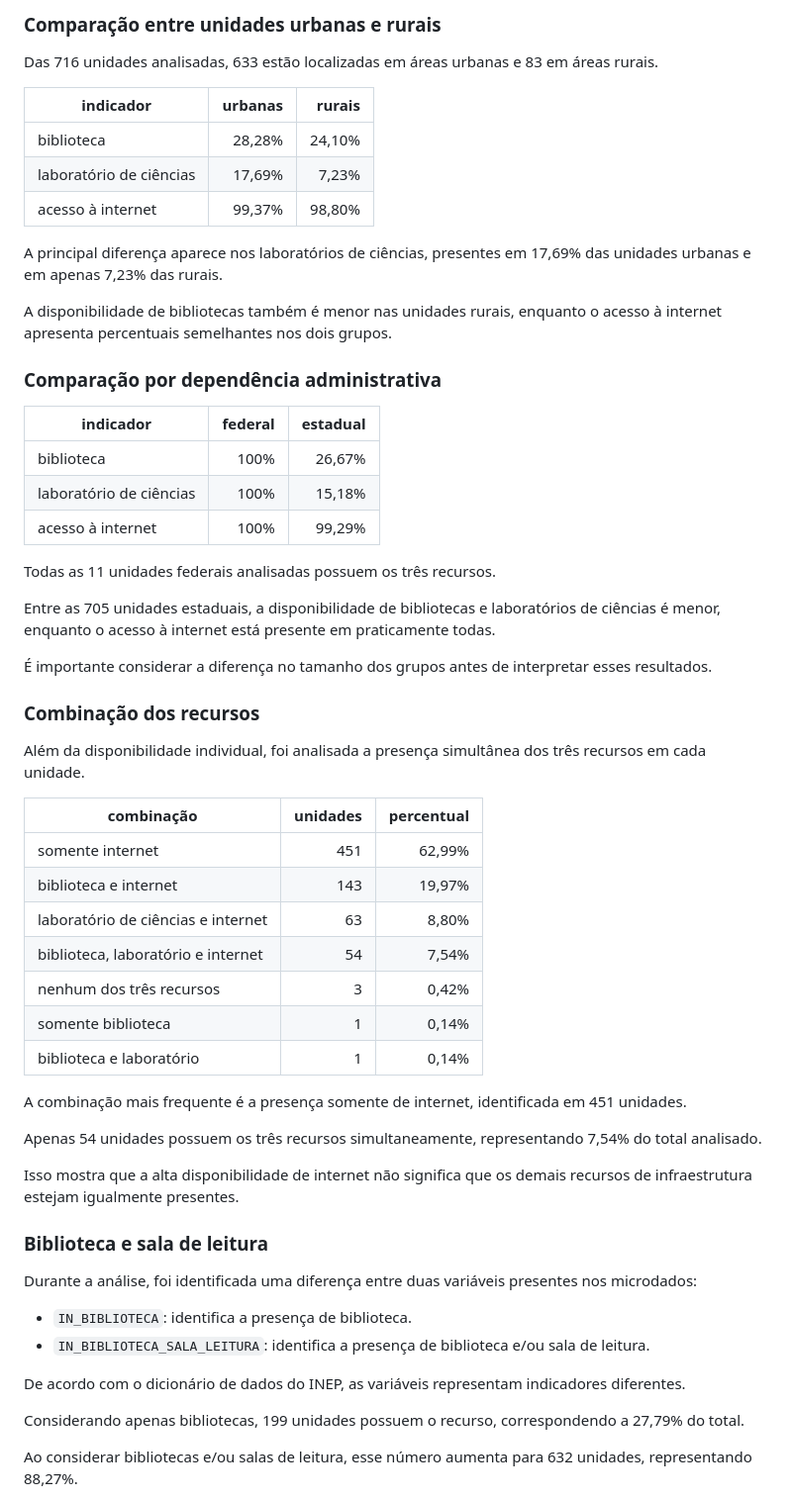
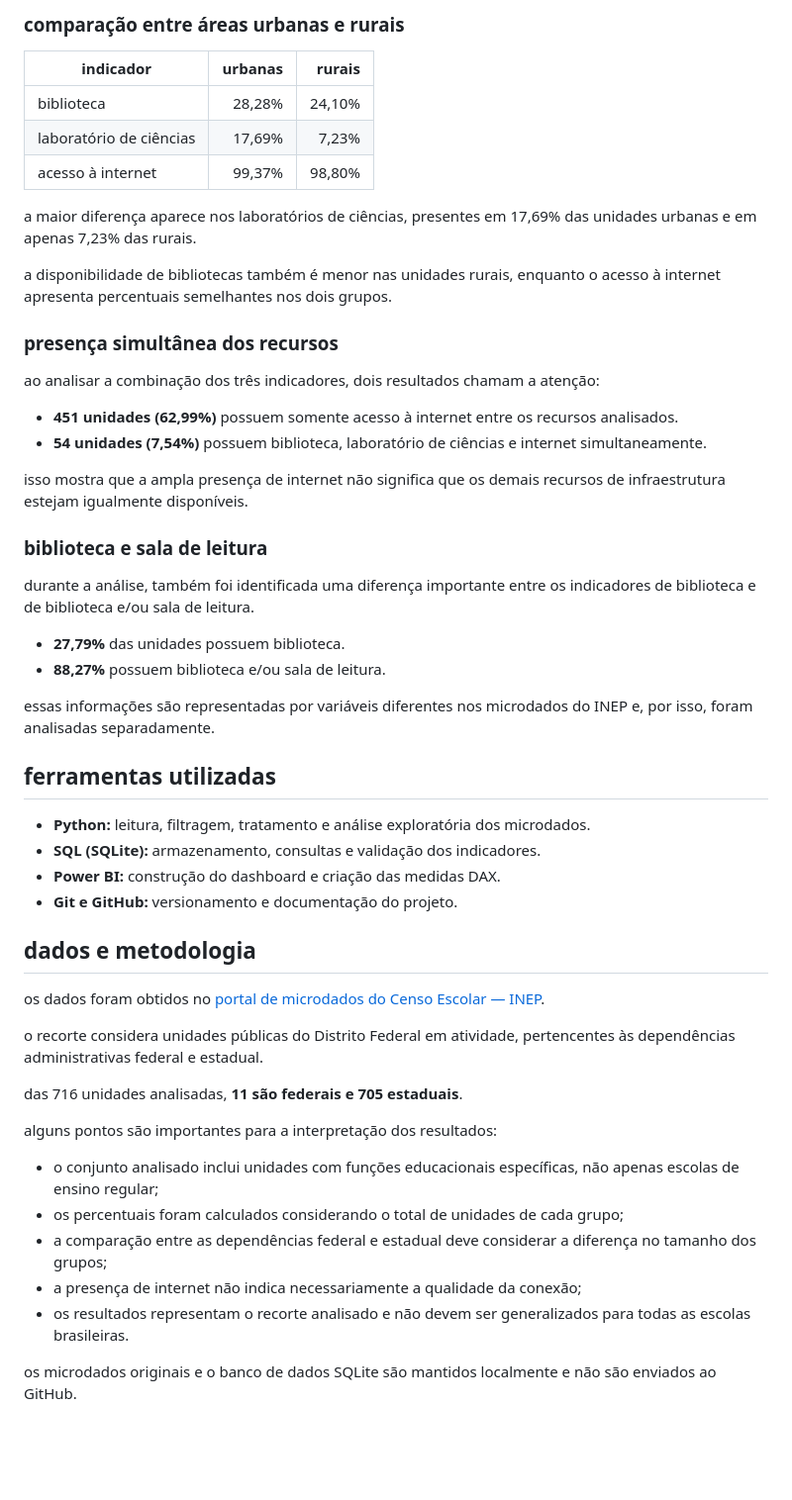
Before and after one commit to rbctxr/infraestrutura-escolas-publicas, a Markdown page: README.md, the part around one of its changes. Shown at 99% size. GitHub-like rendering; blank space fills up the shorter version.

```diff
--- a/README.md
+++ b/README.md
@@ -66,7 +30,5 @@ Os resultados mostram que o acesso à internet está presente em quase todas as
 
-### Comparação entre unidades urbanas e rurais
-
-Das 716 unidades analisadas, 633 estão localizadas em áreas urbanas e 83 em áreas rurais.
+### comparação entre áreas urbanas e rurais
 
 | indicador | urbanas | rurais |
 |---|---:|---:|
@@ -74,54 +36,50 @@ Das 716 unidades analisadas, 633 estão localizadas em áreas urbanas e 83 em á
 | laboratório de ciências | 17,69% | 7,23% |
 | acesso à internet | 99,37% | 98,80% |
 
-A principal diferença aparece nos laboratórios de ciências, presentes em 17,69% das unidades urbanas e em apenas 7,23% das rurais.
+a maior diferença aparece nos laboratórios de ciências, presentes em 17,69% das unidades urbanas e em apenas 7,23% das rurais.
 
-A disponibilidade de bibliotecas também é menor nas unidades rurais, enquanto o acesso à internet apresenta percentuais semelhantes nos dois grupos.
+a disponibilidade de bibliotecas também é menor nas unidades rurais, enquanto o acesso à internet apresenta percentuais semelhantes nos dois grupos.
 
-### Comparação por dependência administrativa
+### presença simultânea dos recursos
 
-| indicador | federal | estadual |
-|---|---:|---:|
-| biblioteca | 100% | 26,67% |
-| laboratório de ciências | 100% | 15,18% |
-| acesso à internet | 100% | 99,29% |
+ao analisar a combinação dos três indicadores, dois resultados chamam a atenção:
 
-Todas as 11 unidades federais analisadas possuem os três recursos.
+- **451 unidades (62,99%)** possuem somente acesso à internet entre os recursos analisados.
+- **54 unidades (7,54%)** possuem biblioteca, laboratório de ciências e internet simultaneamente.
 
-Entre as 705 unidades estaduais, a disponibilidade de bibliotecas e laboratórios de ciências é menor, enquanto o acesso à internet está presente em praticamente todas.
+isso mostra que a ampla presença de internet não significa que os demais recursos de infraestrutura estejam igualmente disponíveis.
 
-É importante considerar a diferença no tamanho dos grupos antes de interpretar esses resultados.
+### biblioteca e sala de leitura
 
-### Combinação dos recursos
+durante a análise, também foi identificada uma diferença importante entre os indicadores de biblioteca e de biblioteca e/ou sala de leitura.
 
-Além da disponibilidade individual, foi analisada a presença simultânea dos três recursos em cada unidade.
+- **27,79%** das unidades possuem biblioteca.
+- **88,27%** possuem biblioteca e/ou sala de leitura.
 
-| combinação | unidades | percentual |
-|---|---:|---:|
-| somente internet | 451 | 62,99% |
-| biblioteca e internet | 143 | 19,97% |
-| laboratório de ciências e internet | 63 | 8,80% |
-| biblioteca, laboratório e internet | 54 | 7,54% |
-| nenhum dos três recursos | 3 | 0,42% |
-| somente biblioteca | 1 | 0,14% |
-| biblioteca e laboratório | 1 | 0,14% |
+essas informações são representadas por variáveis diferentes nos microdados do INEP e, por isso, foram analisadas separadamente.
 
-A combinação mais frequente é a presença somente de internet, identificada em 451 unidades.
+## ferramentas utilizadas
 
-Apenas 54 unidades possuem os três recursos simultaneamente, representando 7,54% do total analisado.
+- **Python:** leitura, filtragem, tratamento e análise exploratória dos microdados.
+- **SQL (SQLite):** armazenamento, consultas e validação dos indicadores.
+- **Power BI:** construção do dashboard e criação das medidas DAX.
+- **Git e GitHub:** versionamento e documentação do projeto.
 
-Isso mostra que a alta disponibilidade de internet não significa que os demais recursos de infraestrutura estejam igualmente presentes.
+## dados e metodologia
 
-### Biblioteca e sala de leitura
+os dados foram obtidos no [portal de microdados do Censo Escolar — INEP](https://www.gov.br/inep/pt-br/acesso-a-informacao/dados-abertos/microdados/censo-escolar).
 
-Durante a análise, foi identificada uma diferença entre duas variáveis presentes nos microdados:
+o recorte considera unidades públicas do Distrito Federal em atividade, pertencentes às dependências administrativas federal e estadual.
 
-- `IN_BIBLIOTECA`: identifica a presença de biblioteca.
-- `IN_BIBLIOTECA_SALA_LEITURA`: identifica a presença de biblioteca e/ou sala de leitura.
+das 716 unidades analisadas, **11 são federais e 705 estaduais**.
 
-De acordo com o dicionário de dados do INEP, as variáveis representam indicadores diferentes.
+alguns pontos são importantes para a interpretação dos resultados:
 
-Considerando apenas bibliotecas, 199 unidades possuem o recurso, correspondendo a 27,79% do total.
+- o conjunto analisado inclui unidades com funções educacionais específicas, não apenas escolas de ensino regular;
+- os percentuais foram calculados considerando o total de unidades de cada grupo;
+- a comparação entre as dependências federal e estadual deve considerar a diferença no tamanho dos grupos;
+- a presença de internet não indica necessariamente a qualidade da conexão;
+- os resultados representam o recorte analisado e não devem ser generalizados para todas as escolas brasileiras.
 
-Ao considerar bibliotecas e/ou salas de leitura, esse número aumenta para 632 unidades, representando 88,27%.
+os microdados originais e o banco de dados SQLite são mantidos localmente e não são enviados ao GitHub.
 
```
Also changed, not shown: other parts of README.md (+19 -91 lines), dashboard/dashboard_df_2024.png (added), 1 other file.
